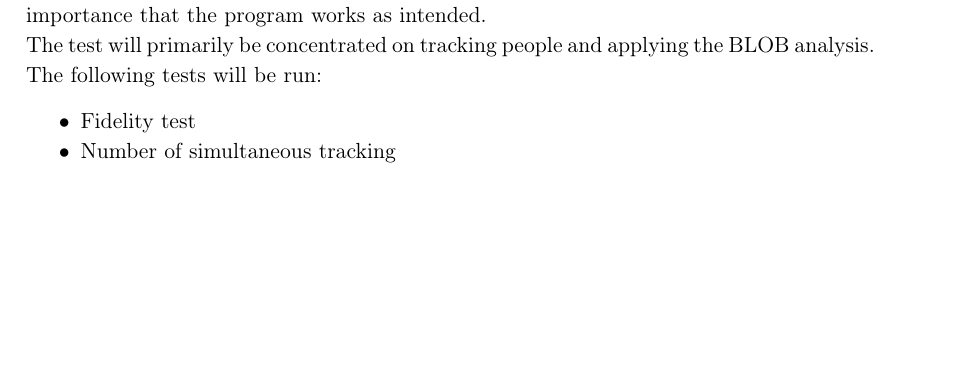
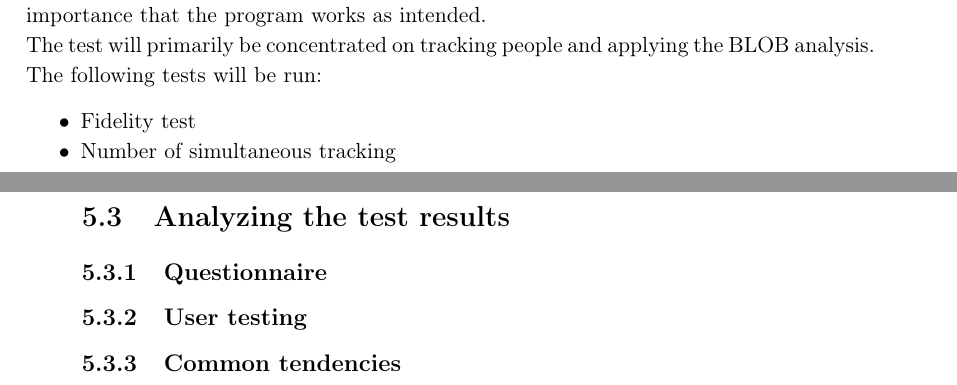
Before and after one commit to Wikzo/MagicCanvas_MedialogyP3_2012, a LaTeX thesis (Report/master.tex, which reads Report/testing.tex): part of page 61 of 65 before the commit and two parts of pages 61 and 62 of 66 after it, the two joined at a grey line, cut so that both start at the same text, the shorter picture padded with empty space. Compiled offline with pdfLaTeX.

Commit message:
Simon added sections

```diff
--- a/Report/testing.tex
+++ b/Report/testing.tex
@@ -47,3 +47,8 @@ The test will primarily be concentrated on tracking people and applying the BLOB
 \item Fidelity test
 \item Number of simultaneous tracking
 \end{itemize}
+
+\section{Analyzing the test results}
+\subsection{Questionnaire}
+\subsection{User testing}
+\subsection{Common tendencies}
```
Also changed, not shown: 1 other file.
